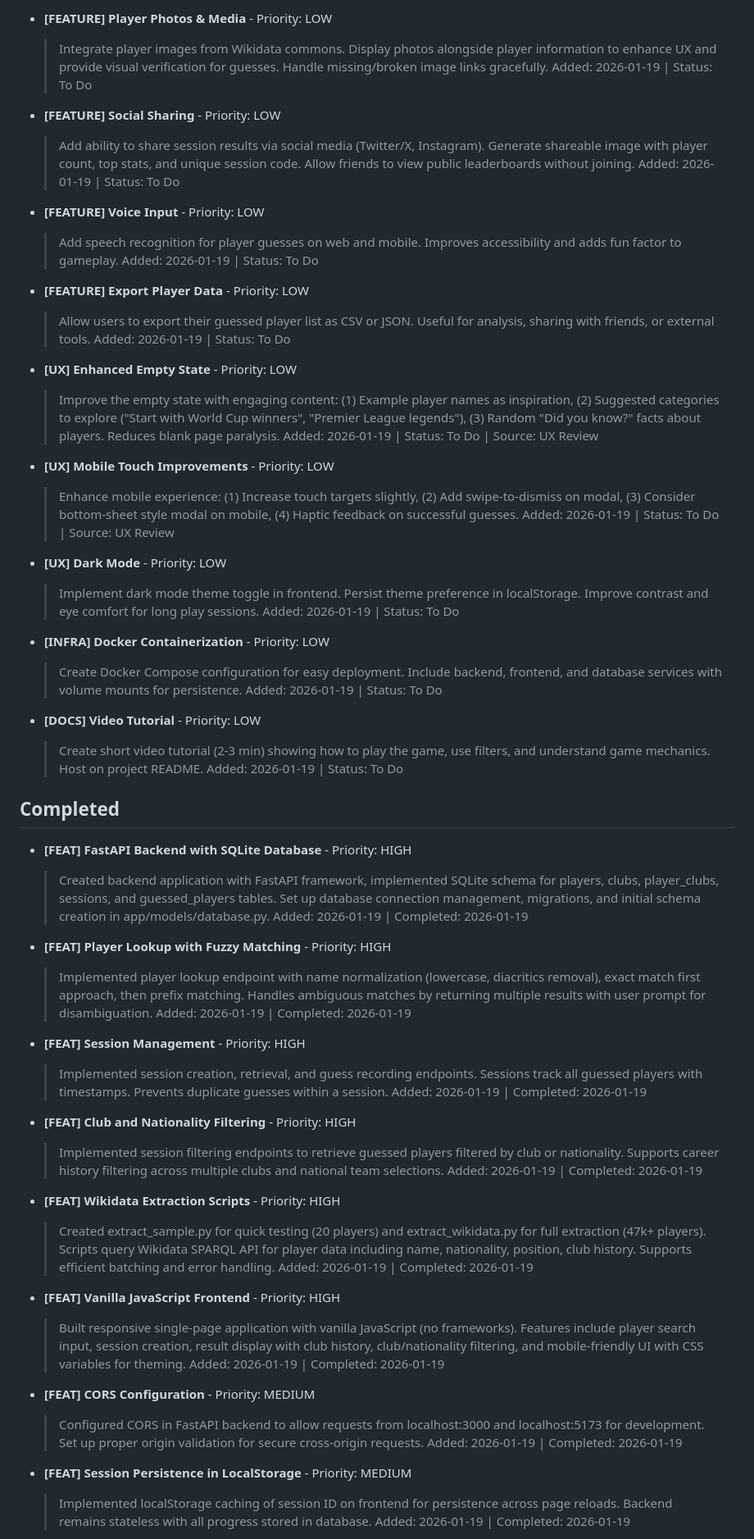
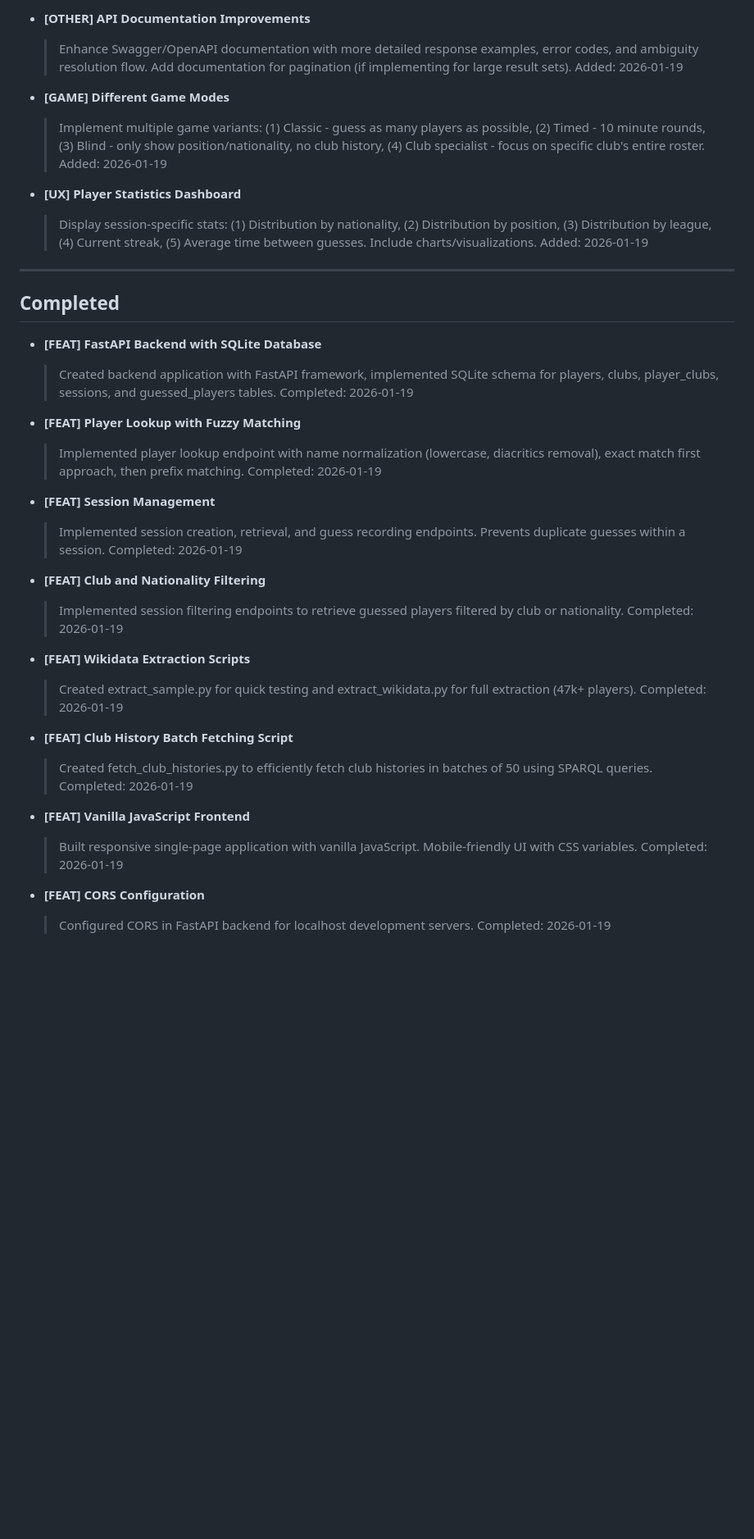
Before and after one commit to asherwoodbury/1000-soccer-players, a Markdown page: BACKLOG.md, the part around one of its changes. Shown at 82% size. Rendered like a GitHub page; blank space fills up the shorter version.

```diff
--- a/BACKLOG.md
+++ b/BACKLOG.md
@@ -113,71 +174,49 @@ Last updated: 2026-01-19
 
-- **[FEATURE] Player Photos & Media** - Priority: LOW
-  > Integrate player images from Wikidata commons. Display photos alongside player information to enhance UX and provide visual verification for guesses. Handle missing/broken image links gracefully.
-  > Added: 2026-01-19 | Status: To Do
+- **[OTHER] API Documentation Improvements**
+  > Enhance Swagger/OpenAPI documentation with more detailed response examples, error codes, and ambiguity resolution flow. Add documentation for pagination (if implementing for large result sets).
+  > Added: 2026-01-19
 
-- **[FEATURE] Social Sharing** - Priority: LOW
-  > Add ability to share session results via social media (Twitter/X, Instagram). Generate shareable image with player count, top stats, and unique session code. Allow friends to view public leaderboards without joining.
-  > Added: 2026-01-19 | Status: To Do
+- **[GAME] Different Game Modes**
+  > Implement multiple game variants: (1) Classic - guess as many players as possible, (2) Timed - 10 minute rounds, (3) Blind - only show position/nationality, no club history, (4) Club specialist - focus on specific club's entire roster.
+  > Added: 2026-01-19
 
-- **[FEATURE] Voice Input** - Priority: LOW
-  > Add speech recognition for player guesses on web and mobile. Improves accessibility and adds fun factor to gameplay.
-  > Added: 2026-01-19 | Status: To Do
+- **[UX] Player Statistics Dashboard**
+  > Display session-specific stats: (1) Distribution by nationality, (2) Distribution by position, (3) Distribution by league, (4) Current streak, (5) Average time between guesses. Include charts/visualizations.
+  > Added: 2026-01-19
 
-- **[FEATURE] Export Player Data** - Priority: LOW
-  > Allow users to export their guessed player list as CSV or JSON. Useful for analysis, sharing with friends, or external tools.
-  > Added: 2026-01-19 | Status: To Do
-
-- **[UX] Enhanced Empty State** - Priority: LOW
-  > Improve the empty state with engaging content: (1) Example player names as inspiration, (2) Suggested categories to explore ("Start with World Cup winners", "Premier League legends"), (3) Random "Did you know?" facts about players. Reduces blank page paralysis.
-  > Added: 2026-01-19 | Status: To Do | Source: UX Review
-
-- **[UX] Mobile Touch Improvements** - Priority: LOW
-  > Enhance mobile experience: (1) Increase touch targets slightly, (2) Add swipe-to-dismiss on modal, (3) Consider bottom-sheet style modal on mobile, (4) Haptic feedback on successful guesses.
-  > Added: 2026-01-19 | Status: To Do | Source: UX Review
-
-- **[UX] Dark Mode** - Priority: LOW
-  > Implement dark mode theme toggle in frontend. Persist theme preference in localStorage. Improve contrast and eye comfort for long play sessions.
-  > Added: 2026-01-19 | Status: To Do
-
-- **[INFRA] Docker Containerization** - Priority: LOW
-  > Create Docker Compose configuration for easy deployment. Include backend, frontend, and database services with volume mounts for persistence.
-  > Added: 2026-01-19 | Status: To Do
-
-- **[DOCS] Video Tutorial** - Priority: LOW
-  > Create short video tutorial (2-3 min) showing how to play the game, use filters, and understand game mechanics. Host on project README.
-  > Added: 2026-01-19 | Status: To Do
+---
 
 ## Completed
 
-- **[FEAT] FastAPI Backend with SQLite Database** - Priority: HIGH
-  > Created backend application with FastAPI framework, implemented SQLite schema for players, clubs, player_clubs, sessions, and guessed_players tables. Set up database connection management, migrations, and initial schema creation in app/models/database.py.
-  > Added: 2026-01-19 | Completed: 2026-01-19
+- **[FEAT] FastAPI Backend with SQLite Database**
+  > Created backend application with FastAPI framework, implemented SQLite schema for players, clubs, player_clubs, sessions, and guessed_players tables.
+  > Completed: 2026-01-19
 
-- **[FEAT] Player Lookup with Fuzzy Matching** - Priority: HIGH
-  > Implemented player lookup endpoint with name normalization (lowercase, diacritics removal), exact match first approach, then prefix matching. Handles ambiguous matches by returning multiple results with user prompt for disambiguation.
-  > Added: 2026-01-19 | Completed: 2026-01-19
+- **[FEAT] Player Lookup with Fuzzy Matching**
+  > Implemented player lookup endpoint with name normalization (lowercase, diacritics removal), exact match first approach, then prefix matching.
+  > Completed: 2026-01-19
 
-- **[FEAT] Session Management** - Priority: HIGH
-  > Implemented session creation, retrieval, and guess recording endpoints. Sessions track all guessed players with timestamps. Prevents duplicate guesses within a session.
-  > Added: 2026-01-19 | Completed: 2026-01-19
+- **[FEAT] Session Management**
+  > Implemented session creation, retrieval, and guess recording endpoints. Prevents duplicate guesses within a session.
+  > Completed: 2026-01-19
 
-- **[FEAT] Club and Nationality Filtering** - Priority: HIGH
-  > Implemented session filtering endpoints to retrieve guessed players filtered by club or nationality. Supports career history filtering across multiple clubs and national team selections.
-  > Added: 2026-01-19 | Completed: 2026-01-19
+- **[FEAT] Club and Nationality Filtering**
+  > Implemented session filtering endpoints to retrieve guessed players filtered by club or nationality.
+  > Completed: 2026-01-19
 
-- **[FEAT] Wikidata Extraction Scripts** - Priority: HIGH
-  > Created extract_sample.py for quick testing (20 players) and extract_wikidata.py for full extraction (47k+ players). Scripts query Wikidata SPARQL API for player data including name, nationality, position, club history. Supports efficient batching and error handling.
-  > Added: 2026-01-19 | Completed: 2026-01-19
+- **[FEAT] Wikidata Extraction Scripts**
+  > Created extract_sample.py for quick testing and extract_wikidata.py for full extraction (47k+ players).
+  > Completed: 2026-01-19
 
-- **[FEAT] Vanilla JavaScript Frontend** - Priority: HIGH
-  > Built responsive single-page application with vanilla JavaScript (no frameworks). Features include player search input, session creation, result display with club history, club/nationality filtering, and mobile-friendly UI with CSS variables for theming.
-  > Added: 2026-01-19 | Completed: 2026-01-19
+- **[FEAT] Club History Batch Fetching Script**
+  > Created fetch_club_histories.py to efficiently fetch club histories in batches of 50 using SPARQL queries.
+  > Completed: 2026-01-19
 
-- **[FEAT] CORS Configuration** - Priority: MEDIUM
-  > Configured CORS in FastAPI backend to allow requests from localhost:3000 and localhost:5173 for development. Set up proper origin validation for secure cross-origin requests.
-  > Added: 2026-01-19 | Completed: 2026-01-19
+- **[FEAT] Vanilla JavaScript Frontend**
+  > Built responsive single-page application with vanilla JavaScript. Mobile-friendly UI with CSS variables.
+  > Completed: 2026-01-19
 
-- **[FEAT] Session Persistence in LocalStorage** - Priority: MEDIUM
-  > Implemented localStorage caching of session ID on frontend for persistence across page reloads. Backend remains stateless with all progress stored in database.
-  > Added: 2026-01-19 | Completed: 2026-01-19
+- **[FEAT] CORS Configuration**
+  > Configured CORS in FastAPI backend for localhost development servers.
+  > Completed: 2026-01-19
 
```
Also changed, not shown: other parts of BACKLOG.md (+162 -101 lines).
